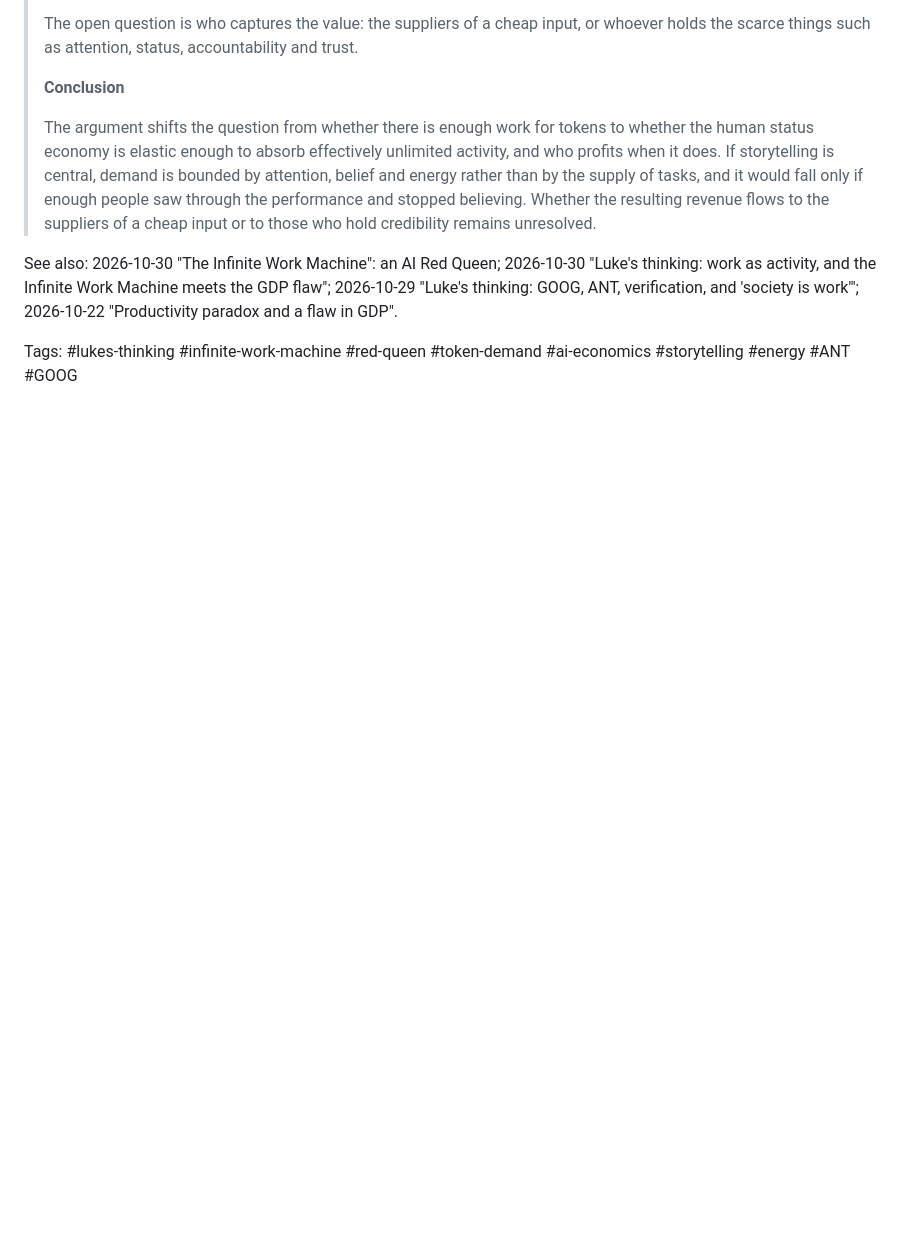
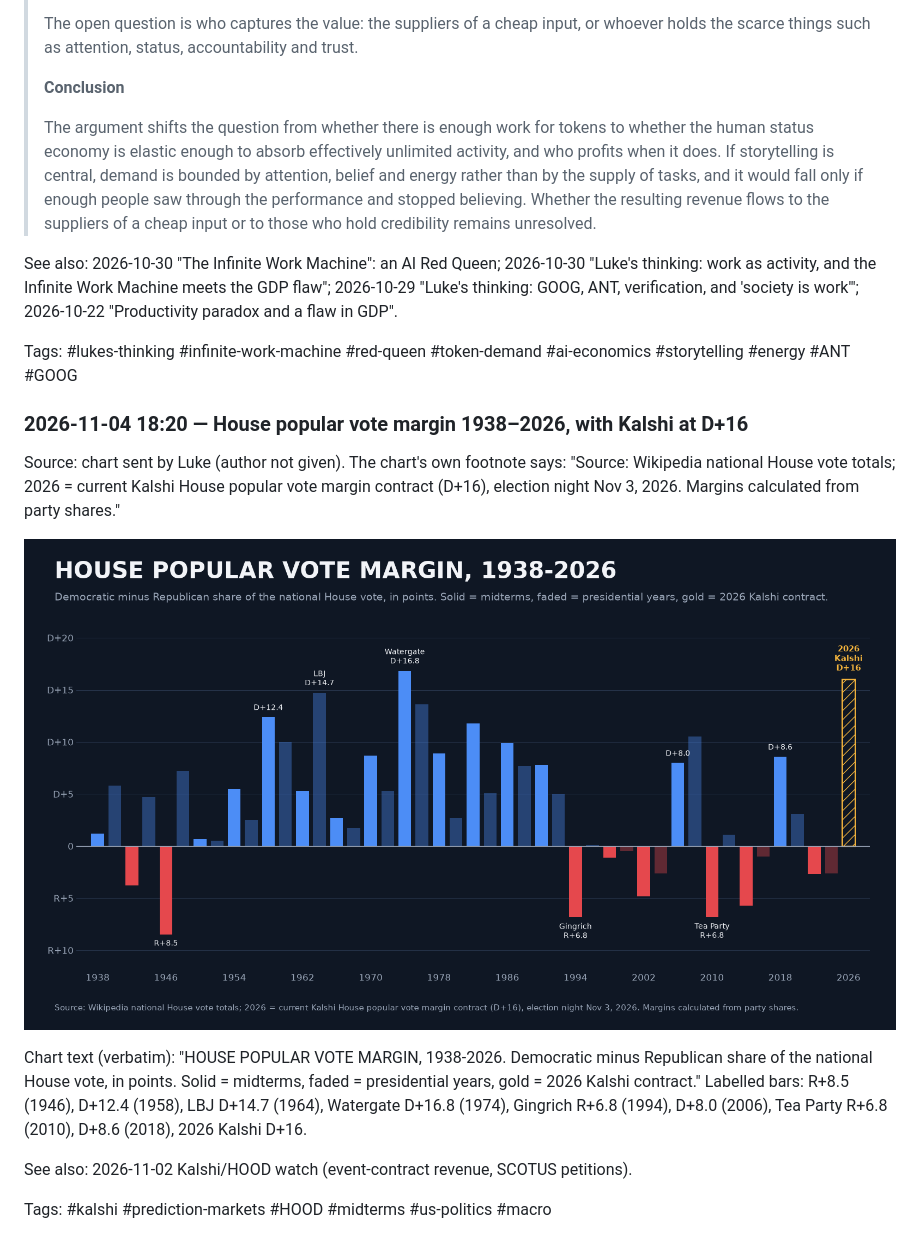
Before and after one commit to lukepuplett/investment-analysis, a Markdown page: diary/2026-11.md, the part around the change. Drawn GitHub-style; pictures changed too: diary/assets/2026-11-04_house_popular_vote_margin_kalshi.png (added); blank space fills up the shorter version.

Commit message:
Diary: House popular vote margin chart with Kalshi D+16

```diff
--- a/diary/2026-11.md
+++ b/diary/2026-11.md
@@ -93,3 +93,15 @@ Source: Luke Puplett, Medium ([lukepuplett.medium.com](https://lukepuplett.mediu
 See also: 2026-10-30 "The Infinite Work Machine": an AI Red Queen; 2026-10-30 "Luke's thinking: work as activity, and the Infinite Work Machine meets the GDP flaw"; 2026-10-29 "Luke's thinking: GOOG, ANT, verification, and 'society is work'"; 2026-10-22 "Productivity paradox and a flaw in GDP".
 
 Tags: #lukes-thinking #infinite-work-machine #red-queen #token-demand #ai-economics #storytelling #energy #ANT #GOOG
+
+### 2026-11-04 18:20 — House popular vote margin 1938–2026, with Kalshi at D+16
+
+Source: chart sent by Luke (author not given). The chart's own footnote says: "Source: Wikipedia national House vote totals; 2026 = current Kalshi House popular vote margin contract (D+16), election night Nov 3, 2026. Margins calculated from party shares."
+
+![House popular vote margin, 1938–2026](assets/2026-11-04_house_popular_vote_margin_kalshi.png)
+
+Chart text (verbatim): "HOUSE POPULAR VOTE MARGIN, 1938-2026. Democratic minus Republican share of the national House vote, in points. Solid = midterms, faded = presidential years, gold = 2026 Kalshi contract." Labelled bars: R+8.5 (1946), D+12.4 (1958), LBJ D+14.7 (1964), Watergate D+16.8 (1974), Gingrich R+6.8 (1994), D+8.0 (2006), Tea Party R+6.8 (2010), D+8.6 (2018), 2026 Kalshi D+16.
+
+See also: 2026-11-02 Kalshi/HOOD watch (event-contract revenue, SCOTUS petitions).
+
+Tags: #kalshi #prediction-markets #HOOD #midterms #us-politics #macro
```
